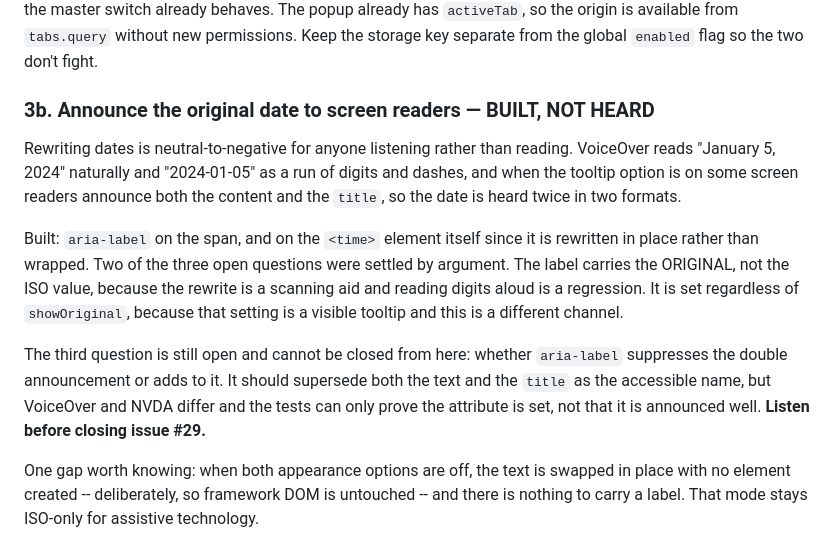
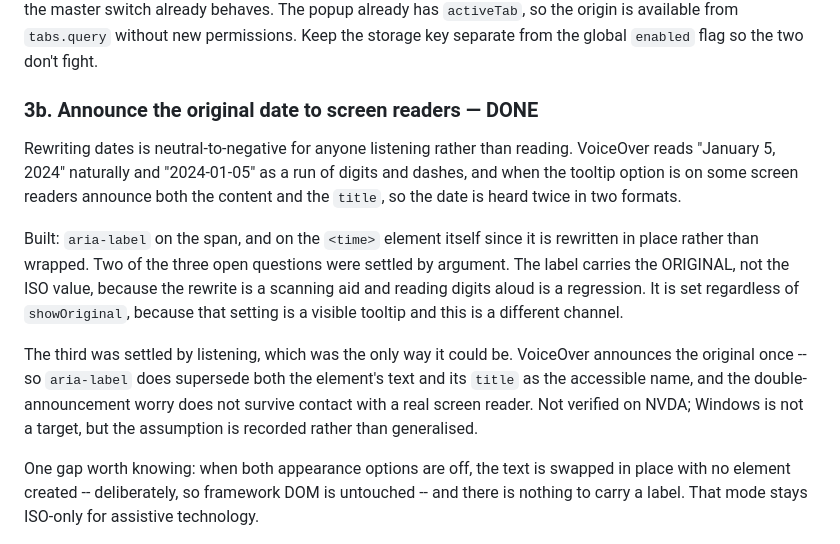
Before and after one commit to TerraImperfecta/YearFirst, a Markdown page: PLAN.md, the part around the change. Drawn GitHub-style.

Commit message:
Record the VoiceOver result
Tested: VoiceOver announces the original once. So aria-label does supersede
both the element's text and its title as the accessible name, and the
double-announcement worry does not survive contact with a real screen reader.

That was the one question the test suite could not answer -- it can prove the
attribute is set, not that it is announced well -- so it was left open until
someone listened. Now closed by evidence rather than by reasoning.

Not verified on NVDA. Windows is not a target, so that is recorded as an
assumption rather than quietly generalised from the macOS result.

Co-Authored-By: Claude Opus 5 <noreply@anthropic.com>

```diff
--- a/PLAN.md
+++ b/PLAN.md
@@ -258,7 +258,7 @@ behaves. The popup already has `activeTab`, so the origin is available from
 `tabs.query` without new permissions. Keep the storage key separate from the
 global `enabled` flag so the two don't fight.
 
-### 3b. Announce the original date to screen readers — BUILT, NOT HEARD
+### 3b. Announce the original date to screen readers — DONE
 
 Rewriting dates is neutral-to-negative for anyone listening rather than
 reading. VoiceOver reads "January 5, 2024" naturally and "2024-01-05" as a run
@@ -273,11 +273,12 @@ because the rewrite is a scanning aid and reading digits aloud is a
 regression. It is set regardless of `showOriginal`, because that setting is a
 visible tooltip and this is a different channel.
 
-The third question is still open and cannot be closed from here: whether
-`aria-label` suppresses the double announcement or adds to it. It should
-supersede both the text and the `title` as the accessible name, but VoiceOver
-and NVDA differ and the tests can only prove the attribute is set, not that
-it is announced well. **Listen before closing issue #29.**
+The third was settled by listening, which was the only way it could be.
+VoiceOver announces the original once -- so `aria-label` does supersede both
+the element's text and its `title` as the accessible name, and the
+double-announcement worry does not survive contact with a real screen reader.
+Not verified on NVDA; Windows is not a target, but the assumption is recorded
+rather than generalised.
 
 One gap worth knowing: when both appearance options are off, the text is
 swapped in place with no element created -- deliberately, so framework DOM is
```
